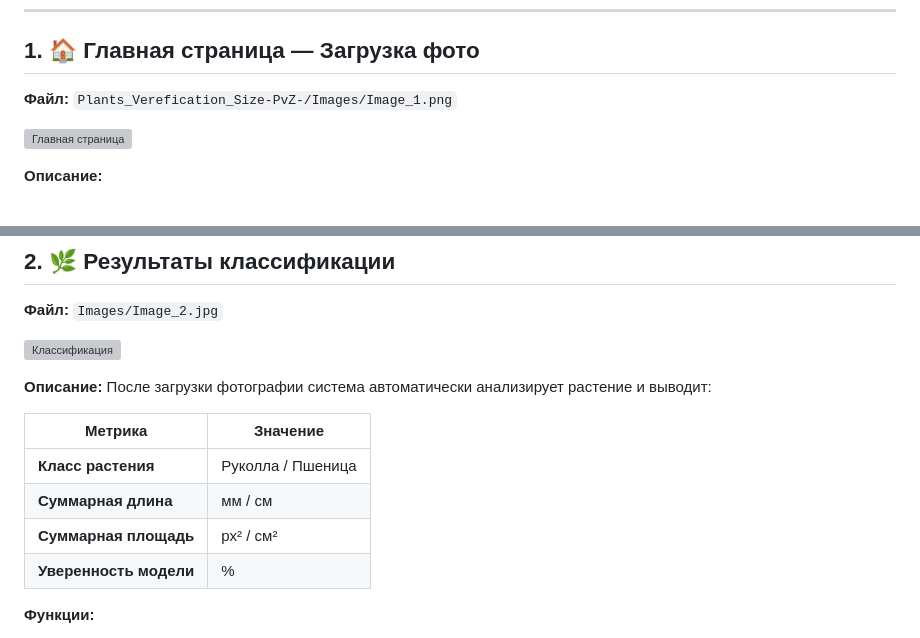
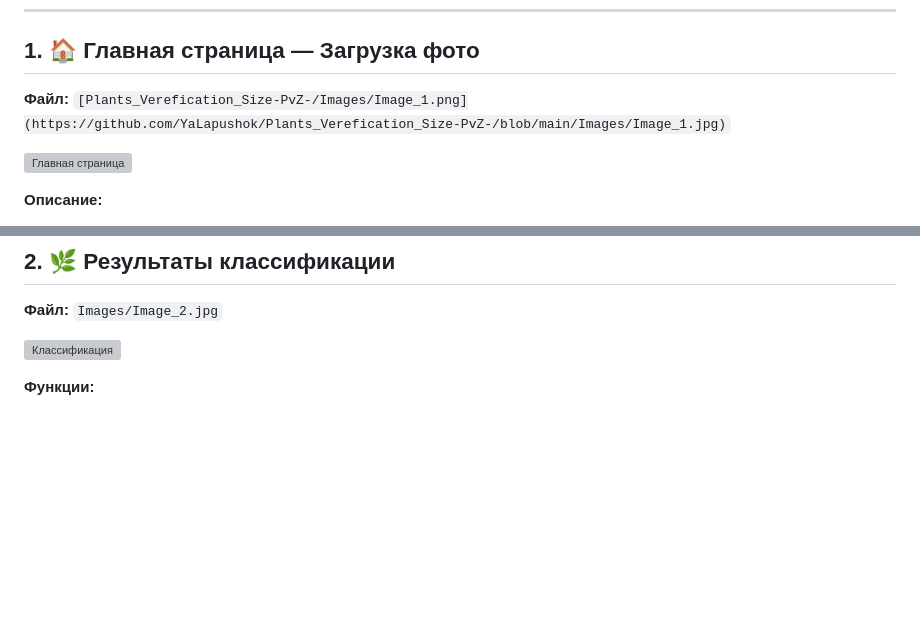
Before and after one commit to YaLapushok/Plants_Verefication_Size-PvZ-, a Markdown page: Images/README_Images.md, 2 parts joined by grey strips. Rendered like a GitHub page; blank space fills up the shorter version; grey boxes are pictures that could not be loaded.

```diff
--- a/Images/README_Images.md
+++ b/Images/README_Images.md
@@ -23,7 +23,7 @@ Image_6 - Можно выбирать, какую сегментацию пок
 
 ## 1. 🏠 Главная страница — Загрузка фото
 
-**Файл:** `Plants_Verefication_Size-PvZ-/Images/Image_1.png`
+**Файл:** `[Plants_Verefication_Size-PvZ-/Images/Image_1.png](https://github.com/YaLapushok/Plants_Verefication_Size-PvZ-/blob/main/Images/Image_1.jpg)`
 
 ![Главная страница](Images/Image_1.jpg)
 
@@ -46,15 +46,6 @@ Image_6 - Можно выбирать, какую сегментацию пок
 
 ![Классификация](Images/Image_2.jpg)
 
-**Описание:**
-После загрузки фотографии система автоматически анализирует растение и выводит:
-
-| Метрика | Значение |
-|---------|----------|
-| **Класс растения** | Руколла / Пшеница |
-| **Суммарная длина** | мм / см |
-| **Суммарная площадь** | px² / см² |
-| **Уверенность модели** | % |
 
 **Функции:**
 - ✅ Автоматическое определение культуры
```
